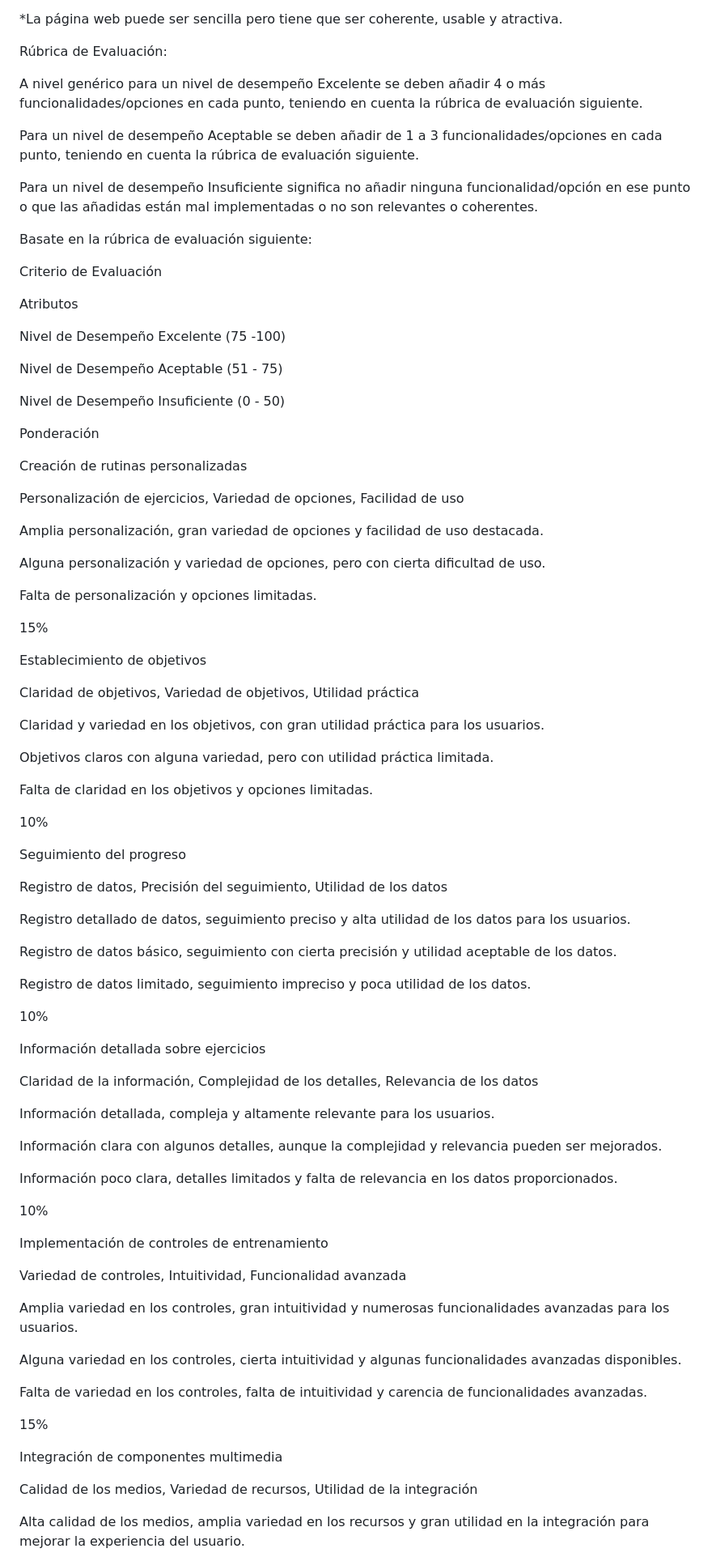
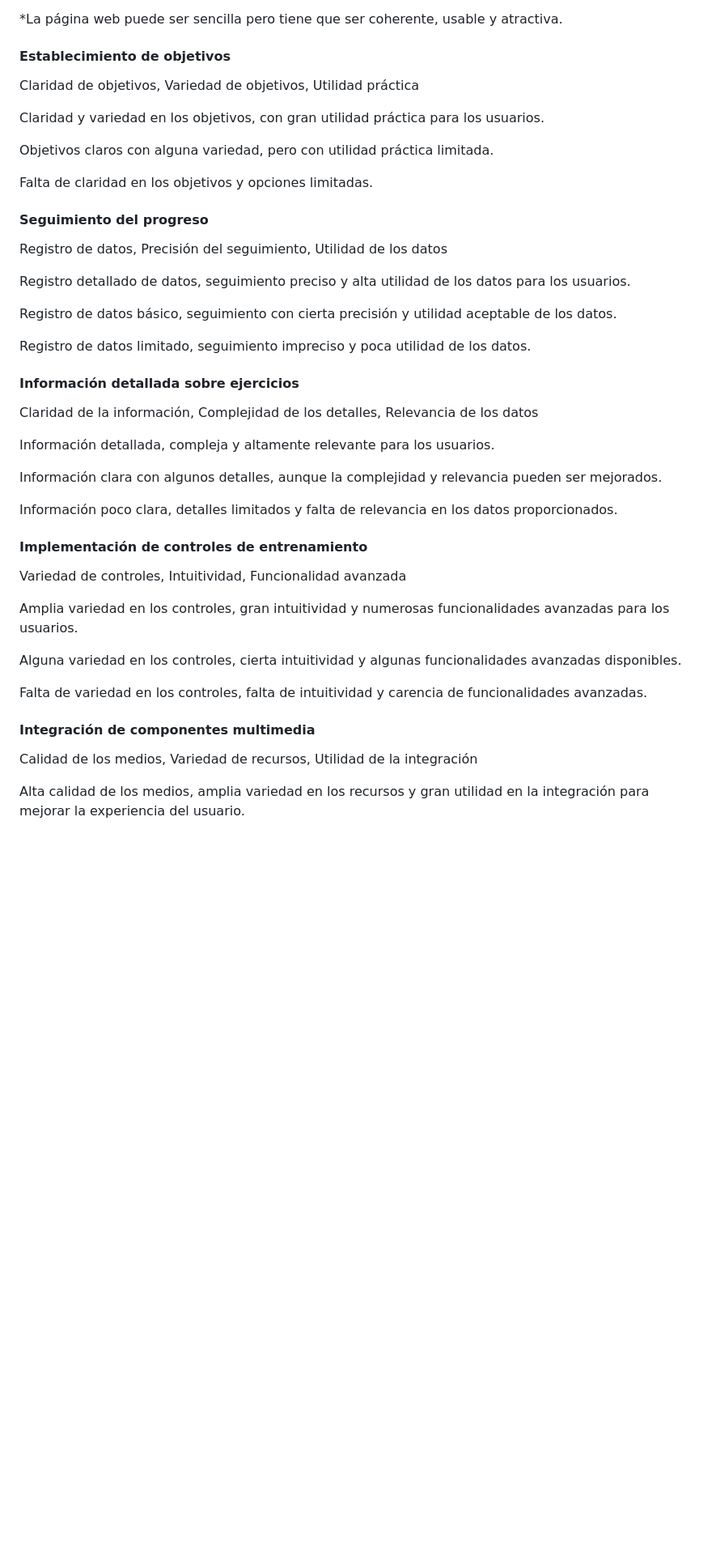
Before and after one commit to antonellaOvO/Evaluacion-Continua-2---Antonella-Alares, a Markdown page: README.md, the part around one of its changes. Shown at 81% size. Rendered like a GitHub page; blank space fills up the shorter version.

```diff
--- a/README.md
+++ b/README.md
@@ -25,48 +24,7 @@ Desarrolla una página web que use un script en JavaScript para gestionar el pla
 *La página web puede ser sencilla pero tiene que ser coherente, usable y atractiva.
 
 
-
-Rúbrica de Evaluación:
-
-
-A nivel genérico para un nivel de desempeño Excelente se deben añadir 4 o más funcionalidades/opciones en cada punto, teniendo en cuenta la rúbrica de evaluación siguiente.
-
-
-Para un nivel de desempeño Aceptable se deben añadir de 1 a 3 funcionalidades/opciones en cada punto, teniendo en cuenta la rúbrica de evaluación siguiente.
-
-
-Para un nivel de desempeño Insuficiente significa no añadir ninguna funcionalidad/opción en ese punto o que las añadidas están mal implementadas o no son relevantes o coherentes.
-
-
-Basate en la rúbrica de evaluación siguiente:
-
-
-
-Criterio de Evaluación
-
-Atributos
-
-Nivel de Desempeño Excelente (75 -100)
-
-Nivel de Desempeño Aceptable (51 - 75)
-
-Nivel de Desempeño Insuficiente (0 - 50)
-
-Ponderación
-
-Creación de rutinas personalizadas
-
-Personalización de ejercicios, Variedad de opciones, Facilidad de uso
-
-Amplia personalización, gran variedad de opciones y facilidad de uso destacada.
-
-Alguna personalización y variedad de opciones, pero con cierta dificultad de uso.
-
-Falta de personalización y opciones limitadas.
-
-15%
-
-Establecimiento de objetivos
+#### Establecimiento de objetivos
 
 Claridad de objetivos, Variedad de objetivos, Utilidad práctica
 
@@ -76,9 +34,9 @@ Objetivos claros con alguna variedad, pero con utilidad práctica limitada.
 
 Falta de claridad en los objetivos y opciones limitadas.
 
-10%
 
-Seguimiento del progreso
+
+#### Seguimiento del progreso
 
 Registro de datos, Precisión del seguimiento, Utilidad de los datos
 
@@ -88,9 +46,9 @@ Registro de datos básico, seguimiento con cierta precisión y utilidad aceptabl
 
 Registro de datos limitado, seguimiento impreciso y poca utilidad de los datos.
 
-10%
 
-Información detallada sobre ejercicios
+
+#### Información detallada sobre ejercicios
 
 Claridad de la información, Complejidad de los detalles, Relevancia de los datos
 
@@ -100,9 +58,9 @@ Información clara con algunos detalles, aunque la complejidad y relevancia pued
 
 Información poco clara, detalles limitados y falta de relevancia en los datos proporcionados.
 
-10%
 
-Implementación de controles de entrenamiento
+
+#### Implementación de controles de entrenamiento
 
 Variedad de controles, Intuitividad, Funcionalidad avanzada
 
@@ -112,9 +70,9 @@ Alguna variedad en los controles, cierta intuitividad y algunas funcionalidades
 
 Falta de variedad en los controles, falta de intuitividad y carencia de funcionalidades avanzadas.
 
-15%
 
-Integración de componentes multimedia
+
+#### Integración de componentes multimedia
 
 Calidad de los medios, Variedad de recursos, Utilidad de la integración
 
```
Also changed, not shown: other parts of README.md (+10 -11 lines).
